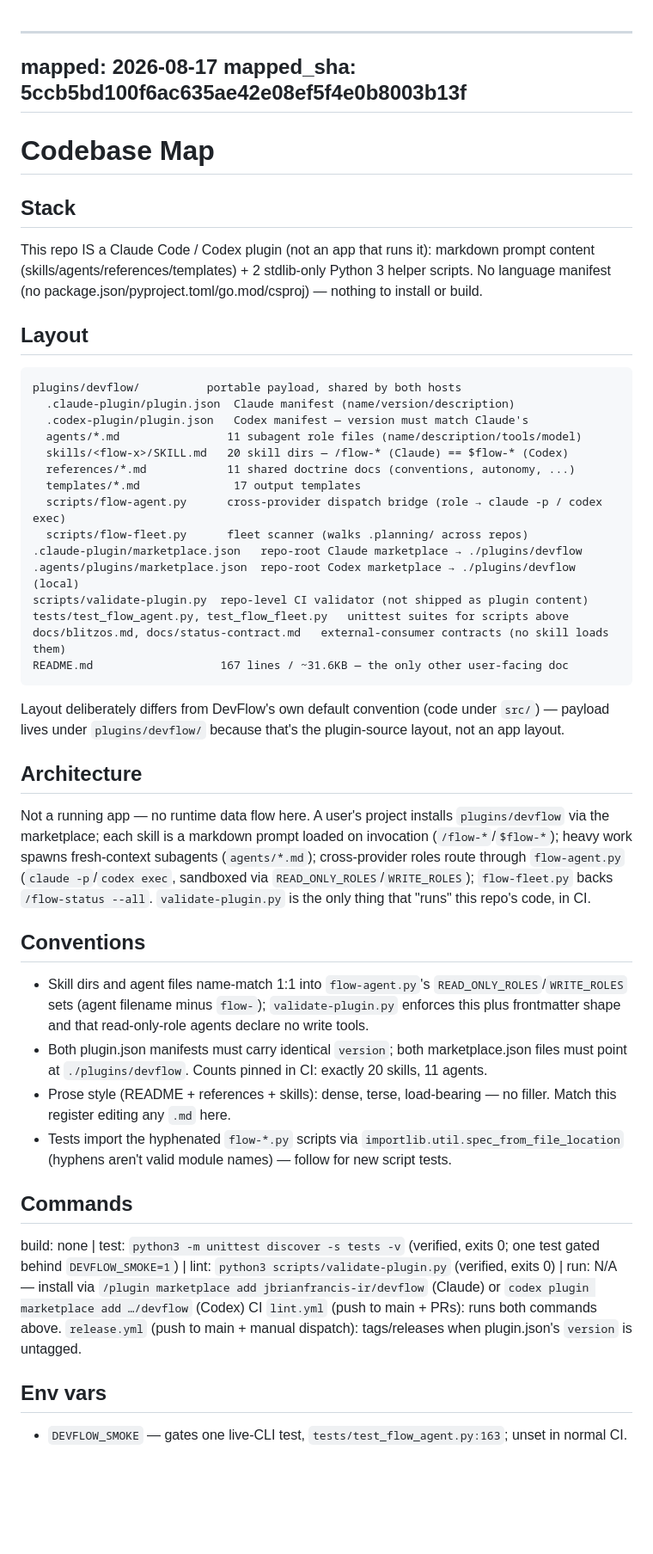
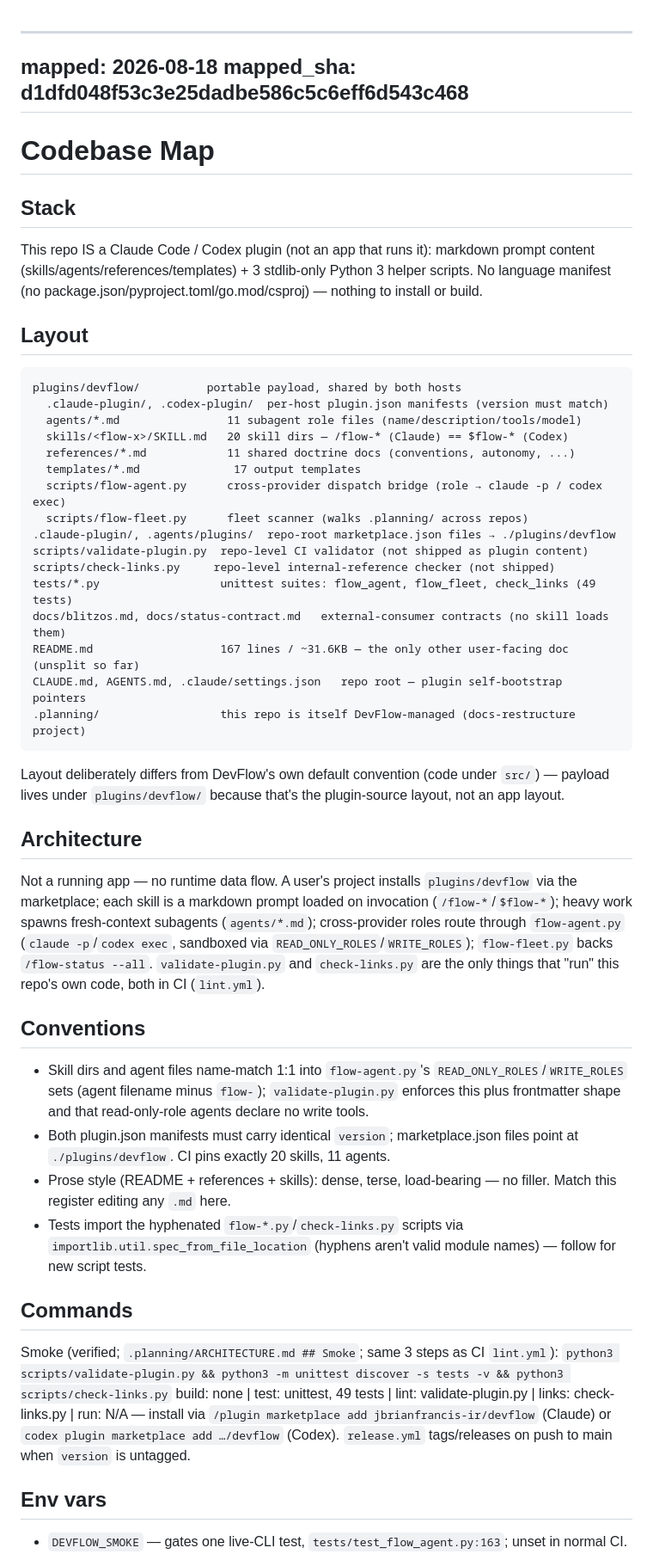
Before and after one commit to jbrianfrancis-ir/devflow, a Markdown page: .planning/codebase/MAP.md, the part around one of its changes. Shown at 86% size. Drawn GitHub-style; blank space fills up the shorter version.

Commit message:
chore(flow): refresh codebase map after phase 01
Structural movement triggered the refresh: new scripts/check-links.py, new
tests/test_check_links.py (49 tests total), a third CI step, and a smoke command
that now has three steps.

mapped_sha is d1dfd04, not HEAD. That is deliberate — the mapper read d1dfd04,
and the only commit since touched .planning/ bookkeeping with no code change.
Advancing the field to a commit the mapper never read would be claiming coverage
it does not have.

Records one gotcha that matters for phases 02-04: check-links.py's
_code_fence_mask skips fenced code blocks, so a path reference moved inside a
fence during the docs carve-up silently loses CI coverage.

DevFlow-Agent: mapper/claude/sonnet

````diff
--- a/.planning/codebase/MAP.md
+++ b/.planning/codebase/MAP.md
@@ -1,45 +1,47 @@
 <!-- .planning/codebase/MAP.md — cap 6KB. Memory for planners/executors, not documentation. Overwrite whole file on refresh. -->
 ---
-mapped: 2026-08-17
-mapped_sha: 5ccb5bd100f6ac635ae42e08ef5f4e0b8003b13f
+mapped: 2026-08-18
+mapped_sha: d1dfd048f53c3e25dadbe586c5c6eff6d543c468
 ---
 # Codebase Map
 
 ## Stack
-This repo IS a Claude Code / Codex plugin (not an app that runs it): markdown prompt content (skills/agents/references/templates) + 2 stdlib-only Python 3 helper scripts. No language manifest (no package.json/pyproject.toml/go.mod/csproj) — nothing to install or build.
+This repo IS a Claude Code / Codex plugin (not an app that runs it): markdown prompt content (skills/agents/references/templates) + 3 stdlib-only Python 3 helper scripts. No language manifest (no package.json/pyproject.toml/go.mod/csproj) — nothing to install or build.
 
 ## Layout
 ```
 plugins/devflow/          portable payload, shared by both hosts
-  .claude-plugin/plugin.json  Claude manifest (name/version/description)
-  .codex-plugin/plugin.json   Codex manifest — version must match Claude's
+  .claude-plugin/, .codex-plugin/  per-host plugin.json manifests (version must match)
   agents/*.md                11 subagent role files (name/description/tools/model)
   skills/<flow-x>/SKILL.md   20 skill dirs — /flow-* (Claude) == $flow-* (Codex)
   references/*.md            11 shared doctrine docs (conventions, autonomy, ...)
   templates/*.md              17 output templates
   scripts/flow-agent.py      cross-provider dispatch bridge (role → claude -p / codex exec)
   scripts/flow-fleet.py      fleet scanner (walks .planning/ across repos)
-.claude-plugin/marketplace.json   repo-root Claude marketplace → ./plugins/devflow
-.agents/plugins/marketplace.json  repo-root Codex marketplace → ./plugins/devflow (local)
+.claude-plugin/, .agents/plugins/  repo-root marketplace.json files → ./plugins/devflow
 scripts/validate-plugin.py  repo-level CI validator (not shipped as plugin content)
-tests/test_flow_agent.py, test_flow_fleet.py   unittest suites for scripts above
+scripts/check-links.py     repo-level internal-reference checker (not shipped)
+tests/*.py                  unittest suites: flow_agent, flow_fleet, check_links (49 tests)
 docs/blitzos.md, docs/status-contract.md   external-consumer contracts (no skill loads them)
-README.md                   167 lines / ~31.6KB — the only other user-facing doc
+README.md                   167 lines / ~31.6KB — the only other user-facing doc (unsplit so far)
+CLAUDE.md, AGENTS.md, .claude/settings.json   repo root — plugin self-bootstrap pointers
+.planning/                  this repo is itself DevFlow-managed (docs-restructure project)
 ```
 Layout deliberately differs from DevFlow's own default convention (code under `src/`) — payload lives under `plugins/devflow/` because that's the plugin-source layout, not an app layout.
 
 ## Architecture
-Not a running app — no runtime data flow here. A user's project installs `plugins/devflow` via the marketplace; each skill is a markdown prompt loaded on invocation (`/flow-*`/`$flow-*`); heavy work spawns fresh-context subagents (`agents/*.md`); cross-provider roles route through `flow-agent.py` (`claude -p`/`codex exec`, sandboxed via `READ_ONLY_ROLES`/`WRITE_ROLES`); `flow-fleet.py` backs `/flow-status --all`. `validate-plugin.py` is the only thing that "runs" this repo's code, in CI.
+Not a running app — no runtime data flow. A user's project installs `plugins/devflow` via the marketplace; each skill is a markdown prompt loaded on invocation (`/flow-*`/`$flow-*`); heavy work spawns fresh-context subagents (`agents/*.md`); cross-provider roles route through `flow-agent.py` (`claude -p`/`codex exec`, sandboxed via `READ_ONLY_ROLES`/`WRITE_ROLES`); `flow-fleet.py` backs `/flow-status --all`. `validate-plugin.py` and `check-links.py` are the only things that "run" this repo's own code, both in CI (`lint.yml`).
 
 ## Conventions
 - Skill dirs and agent files name-match 1:1 into `flow-agent.py`'s `READ_ONLY_ROLES`/`WRITE_ROLES` sets (agent filename minus `flow-`); `validate-plugin.py` enforces this plus frontmatter shape and that read-only-role agents declare no write tools.
-- Both plugin.json manifests must carry identical `version`; both marketplace.json files must point at `./plugins/devflow`. Counts pinned in CI: exactly 20 skills, 11 agents.
+- Both plugin.json manifests must carry identical `version`; marketplace.json files point at `./plugins/devflow`. CI pins exactly 20 skills, 11 agents.
 - Prose style (README + references + skills): dense, terse, load-bearing — no filler. Match this register editing any `.md` here.
-- Tests import the hyphenated `flow-*.py` scripts via `importlib.util.spec_from_file_location` (hyphens aren't valid module names) — follow for new script tests.
+- Tests import the hyphenated `flow-*.py`/`check-links.py` scripts via `importlib.util.spec_from_file_location` (hyphens aren't valid module names) — follow for new script tests.
 
 ## Commands
-build: none | test: `python3 -m unittest discover -s tests -v` (verified, exits 0; one test gated behind `DEVFLOW_SMOKE=1`) | lint: `python3 scripts/validate-plugin.py` (verified, exits 0) | run: N/A — install via `/plugin marketplace add jbrianfrancis-ir/devflow` (Claude) or `codex plugin marketplace add …/devflow` (Codex)
-CI `lint.yml` (push to main + PRs): runs both commands above. `release.yml` (push to main + manual dispatch): tags/releases when plugin.json's `version` is untagged.
+Smoke (verified; `.planning/ARCHITECTURE.md ## Smoke`; same 3 steps as CI `lint.yml`):
+`python3 scripts/validate-plugin.py && python3 -m unittest discover -s tests -v && python3 scripts/check-links.py`
+build: none | test: unittest, 49 tests | lint: validate-plugin.py | links: check-links.py | run: N/A — install via `/plugin marketplace add jbrianfrancis-ir/devflow` (Claude) or `codex plugin marketplace add …/devflow` (Codex). `release.yml` tags/releases on push to main when `version` is untagged.
 
 ## Env vars
 - `DEVFLOW_SMOKE` — gates one live-CLI test, `tests/test_flow_agent.py:163`; unset in normal CI.
````
Also changed, not shown: other parts of .planning/codebase/MAP.md (+3 -2 lines).
